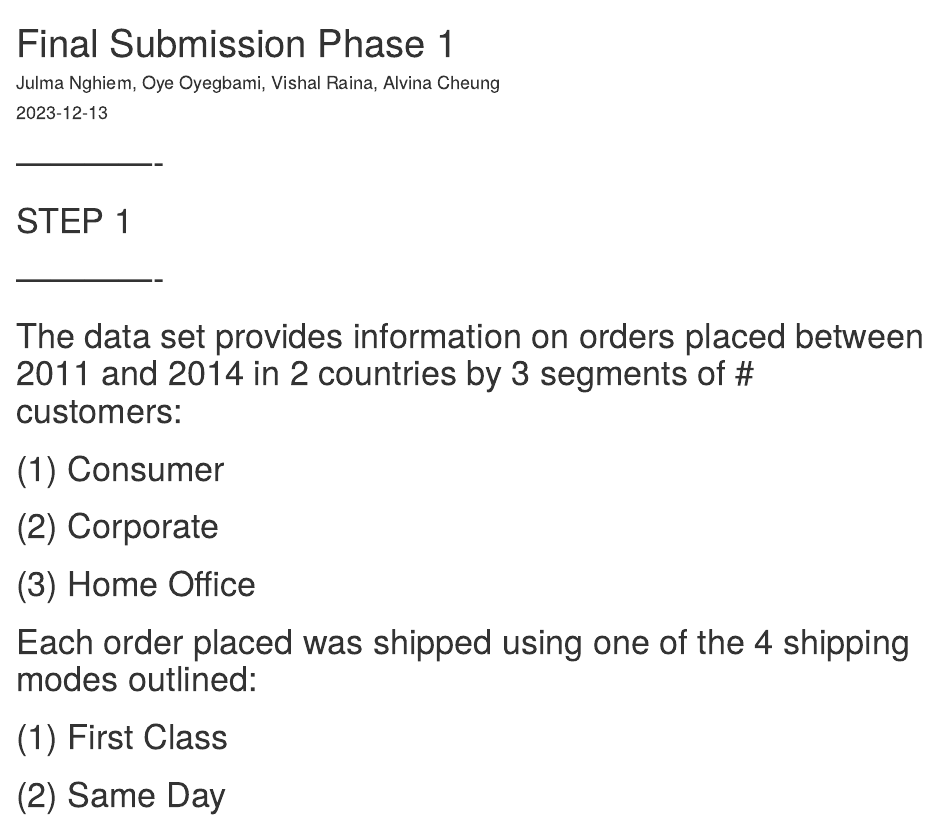
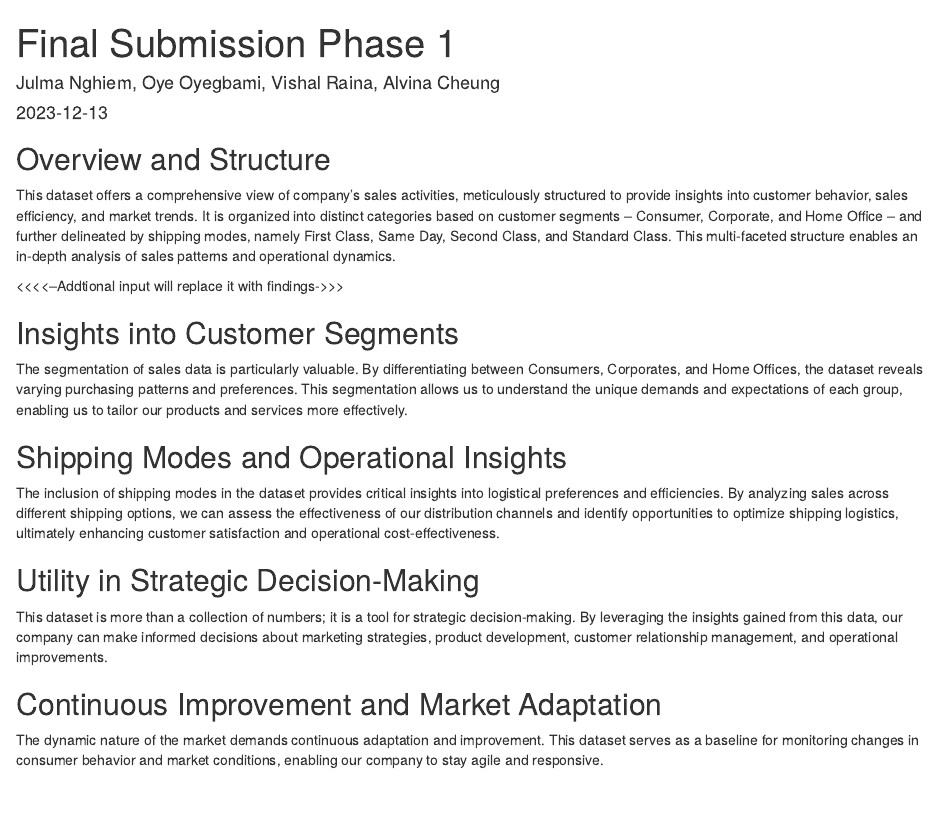
Before and after one commit to jnghiem1/Rgroup3, an R Markdown document (GroupC_Final_Submission_Phase1.Rmd): the page in a window 1100 px wide, from its top. Rendered offline with R 4.5, knitr and Pandoc, with nearby package versions.

Commit message:
Adding initial introduction
Adding initial introduction

````diff
--- a/GroupC_Final_Submission_Phase1.Rmd
+++ b/GroupC_Final_Submission_Phase1.Rmd
@@ -4,6 +4,39 @@ author: "Julma Nghiem, Oye Oyegbami, Vishal Raina, Alvina Cheung"
 date: "`r Sys.Date()`"
 output: html_document
 ---
+## Overview and Structure
+This dataset offers a comprehensive view of  company's sales activities, meticulously structured to provide insights into customer behavior, sales efficiency, and market trends. It is organized into distinct categories based on customer segments – Consumer, Corporate, and Home Office – and further delineated by shipping modes, namely First Class, Same Day, Second Class, and Standard Class. This multi-faceted structure enables an in-depth analysis of sales patterns and operational dynamics.
+
+
+<<<<--Addtional input will replace it with findings->>>
+
+## Insights into Customer Segments
+
+The segmentation of sales data is particularly valuable. By differentiating between Consumers, Corporates, and Home Offices, the dataset reveals varying purchasing patterns and preferences. This segmentation allows us to understand the unique demands and expectations of each group, enabling us to tailor our products and services more effectively.
+
+## Shipping Modes and Operational Insights
+
+The inclusion of shipping modes in the dataset provides critical insights into logistical preferences and efficiencies. By analyzing sales across different shipping options, we can assess the effectiveness of our distribution channels and identify opportunities to optimize shipping logistics, ultimately enhancing customer satisfaction and operational cost-effectiveness.
+
+## Utility in Strategic Decision-Making
+
+This dataset is more than a collection of numbers; it is a tool for strategic decision-making. By leveraging the insights gained from this data, our company can make informed decisions about marketing strategies, product development, customer relationship management, and operational improvements.
+
+## Continuous Improvement and Market Adaptation
+
+The dynamic nature of the market demands continuous adaptation and improvement. This dataset serves as a baseline for monitoring changes in consumer behavior and market conditions, enabling our company to stay agile and responsive.
+
+
+
+
+
+
+
+
+
+
+
+
 
 ```{r setup, include=FALSE}
 knitr::opts_chunk$set(echo = TRUE)
````
Also changed, not shown: GroupC_Final_Submission_Phase1.html.
